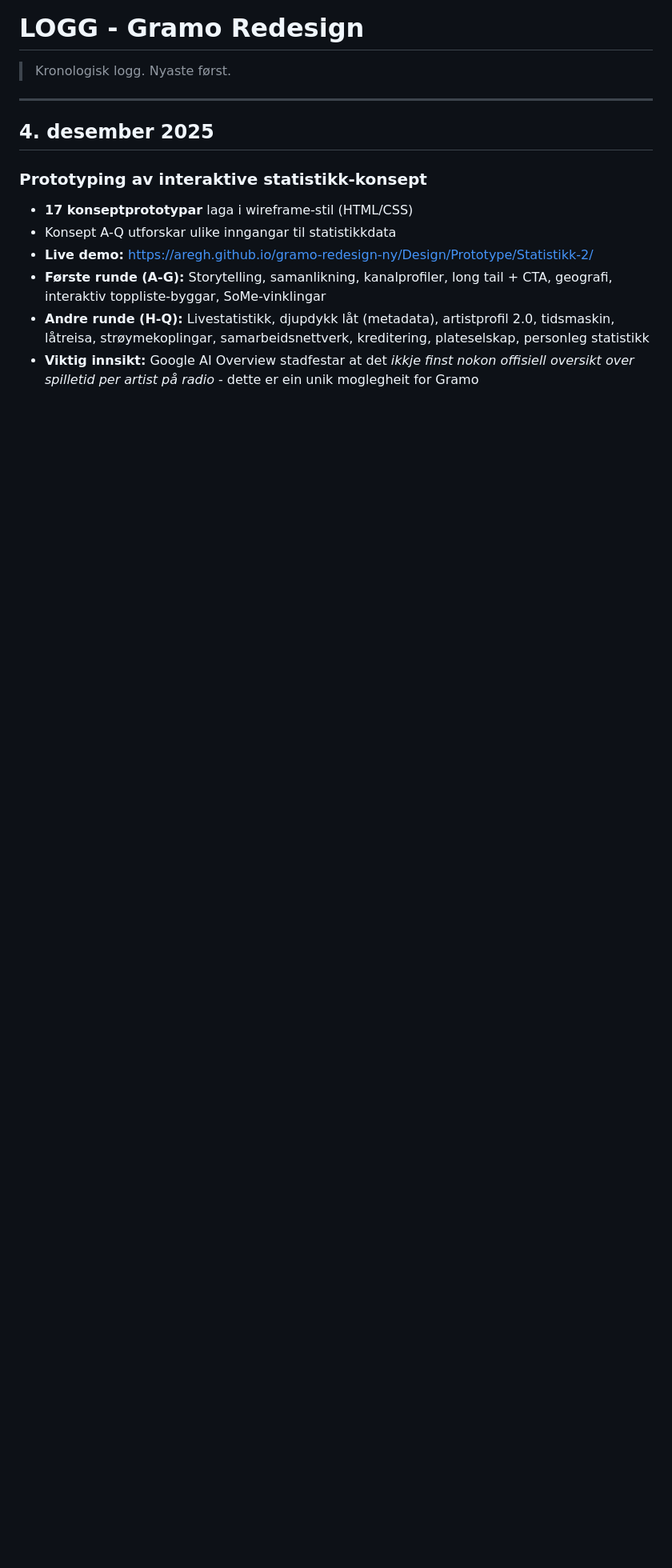
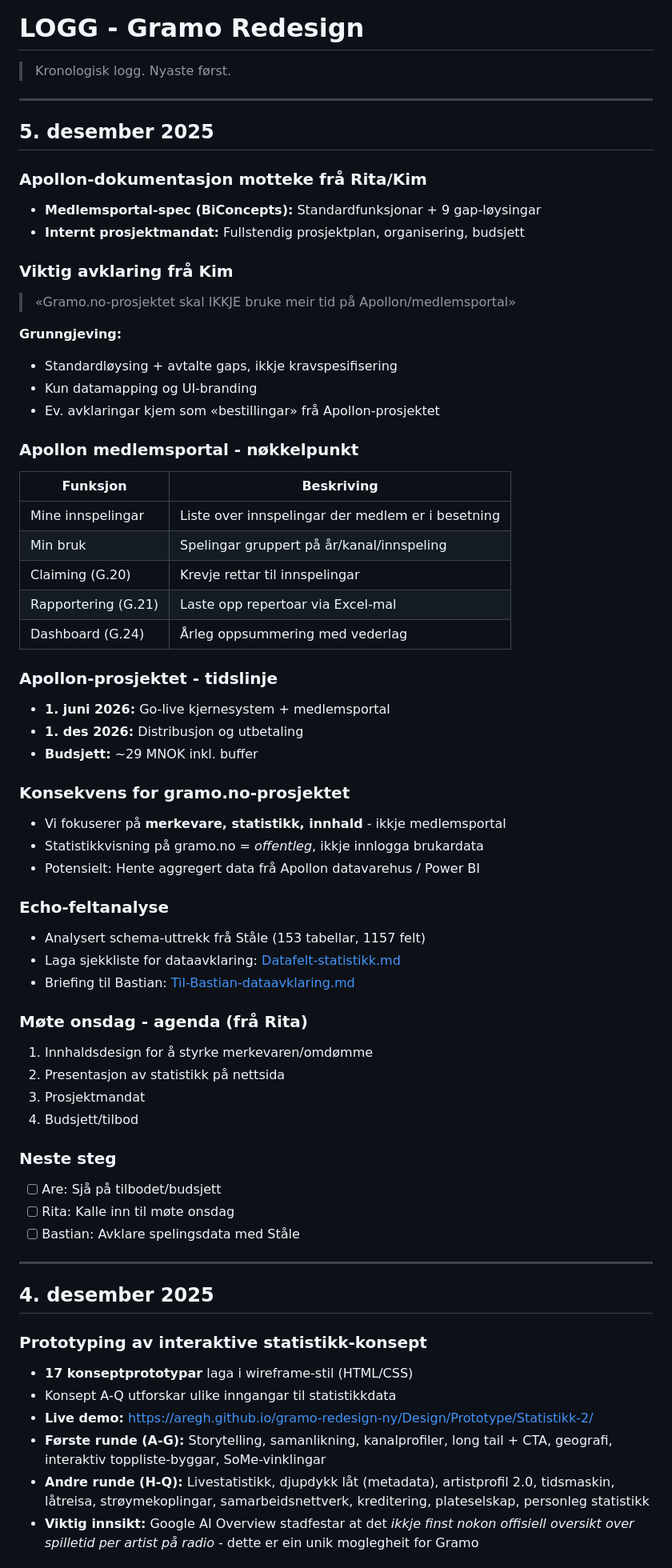
Before and after one commit to aregh/gramo-redesign-ny, a Markdown page: LOGG.md, the part around the change. Shown at 80% size. Rendered like a GitHub page; blank space fills up the shorter version.

```diff
--- a/LOGG.md
+++ b/LOGG.md
@@ -1,6 +1,57 @@
 # LOGG - Gramo Redesign
 
 > Kronologisk logg. Nyaste først.
+
+---
+
+## 5. desember 2025
+
+### Apollon-dokumentasjon motteke frå Rita/Kim
+- **Medlemsportal-spec (BiConcepts):** Standardfunksjonar + 9 gap-løysingar
+- **Internt prosjektmandat:** Fullstendig prosjektplan, organisering, budsjett
+
+### Viktig avklaring frå Kim
+> «Gramo.no-prosjektet skal IKKJE bruke meir tid på Apollon/medlemsportal»
+
+**Grunngjeving:**
+- Standardløysing + avtalte gaps, ikkje kravspesifisering
+- Kun datamapping og UI-branding
+- Ev. avklaringar kjem som «bestillingar» frå Apollon-prosjektet
+
+### Apollon medlemsportal - nøkkelpunkt
+| Funksjon | Beskriving |
+|----------|------------|
+| Mine innspelingar | Liste over innspelingar der medlem er i besetning |
+| Min bruk | Spelingar gruppert på år/kanal/innspeling |
+| Claiming (G.20) | Krevje rettar til innspelingar |
+| Rapportering (G.21) | Laste opp repertoar via Excel-mal |
+| Dashboard (G.24) | Årleg oppsummering med vederlag |
+
+### Apollon-prosjektet - tidslinje
+- **1. juni 2026:** Go-live kjernesystem + medlemsportal
+- **1. des 2026:** Distribusjon og utbetaling
+- **Budsjett:** ~29 MNOK inkl. buffer
+
+### Konsekvens for gramo.no-prosjektet
+- Vi fokuserer på **merkevare, statistikk, innhald** - ikkje medlemsportal
+- Statistikkvisning på gramo.no = *offentleg*, ikkje innlogga brukardata
+- Potensielt: Hente aggregert data frå Apollon datavarehus / Power BI
+
+### Echo-feltanalyse
+- Analysert schema-uttrekk frå Ståle (153 tabellar, 1157 felt)
+- Laga sjekkliste for dataavklaring: [Datafelt-statistikk.md](Analyse/Teknisk/Datafelt-statistikk.md)
+- Briefing til Bastian: [Til-Bastian-dataavklaring.md](Analyse/Teknisk/Til-Bastian-dataavklaring.md)
+
+### Møte onsdag - agenda (frå Rita)
+1. Innhaldsdesign for å styrke merkevaren/omdømme
+2. Presentasjon av statistikk på nettsida
+3. Prosjektmandat
+4. Budsjett/tilbod
+
+### Neste steg
+- [ ] Are: Sjå på tilbodet/budsjett
+- [ ] Rita: Kalle inn til møte onsdag
+- [ ] Bastian: Avklare spelingsdata med Ståle
 
 ---
 
```
Also changed, not shown: 2DOS.md (+65 -14 lines).
